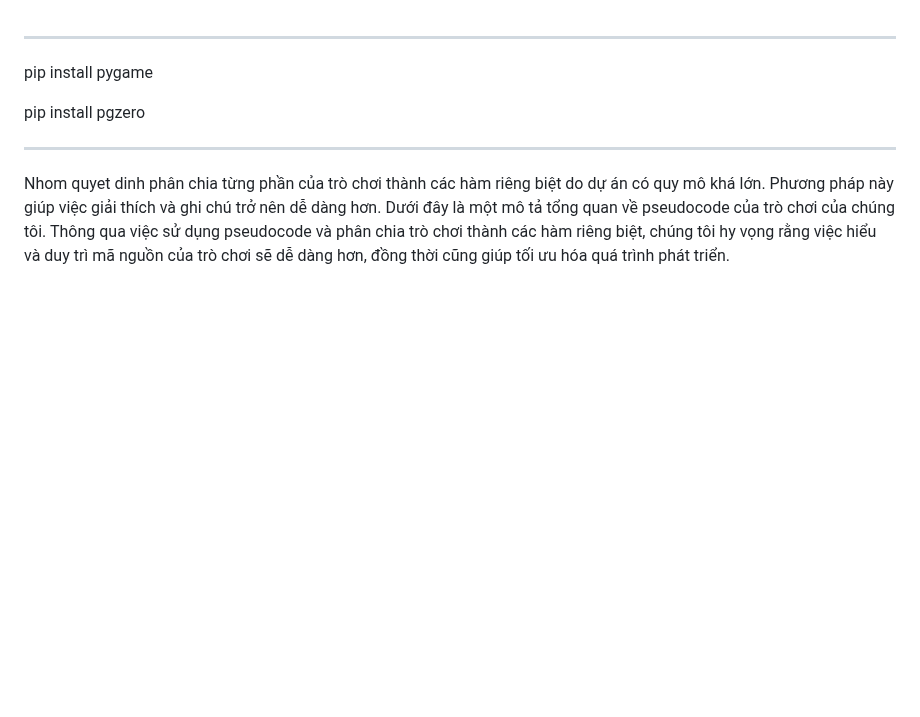
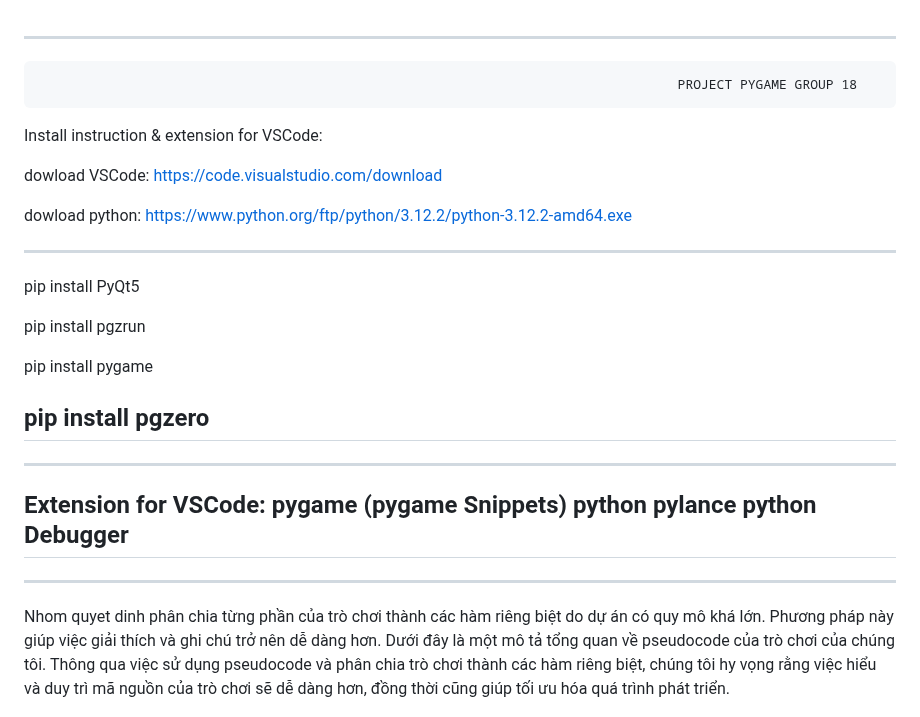
Before and after one commit to ThanhVu2702/Project_Pygame_Nhom18, a Markdown page: README.md, the part around the change. Rendered like a GitHub page; blank space fills up the shorter version.

```diff
--- a/README.md
+++ b/README.md
@@ -1,8 +1,30 @@
 --------------------------------------------------------------------------------------------------------------------------------------------------------------------------------------------------------
+                                                                                      PROJECT PYGAME GROUP 18
+
+
+Install instruction & extension for VSCode:
+
+dowload VSCode: https://code.visualstudio.com/download
+
+dowload python: https://www.python.org/ftp/python/3.12.2/python-3.12.2-amd64.exe
+
+--------------------
+pip install PyQt5
+
+pip install pgzrun
+
 pip install pygame
 
 pip install pgzero
+--------------------
 
+--------------------
+Extension for VSCode:
+pygame (pygame Snippets)
+python
+pylance
+python Debugger
+----------------------
 --------------------------------------------------------------------------------------------------------------------------------------------------------------------------------------------------------
 Nhom quyet dinh phân chia từng phần của trò chơi thành các hàm riêng biệt do dự án có quy mô khá lớn. Phương pháp này giúp việc giải thích và ghi chú trở nên dễ dàng hơn. Dưới đây là một mô tả tổng quan về pseudocode của trò chơi của chúng tôi. Thông qua việc sử dụng pseudocode và phân chia trò chơi thành các hàm riêng biệt, chúng tôi hy vọng rằng việc hiểu và duy trì mã nguồn của trò chơi sẽ dễ dàng hơn, đồng thời cũng giúp tối ưu hóa quá trình phát triển.
 *******************************************************************************************************************************
```
